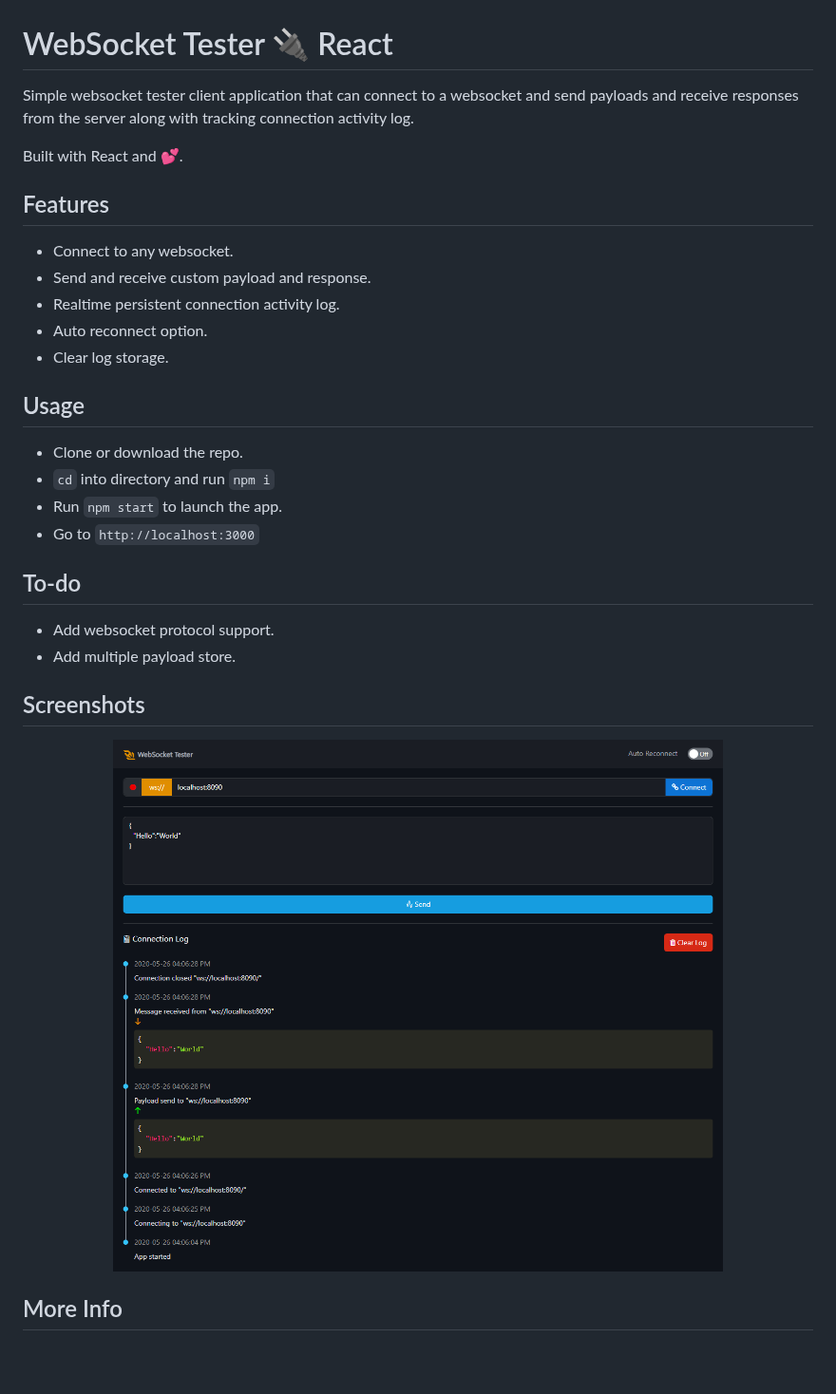
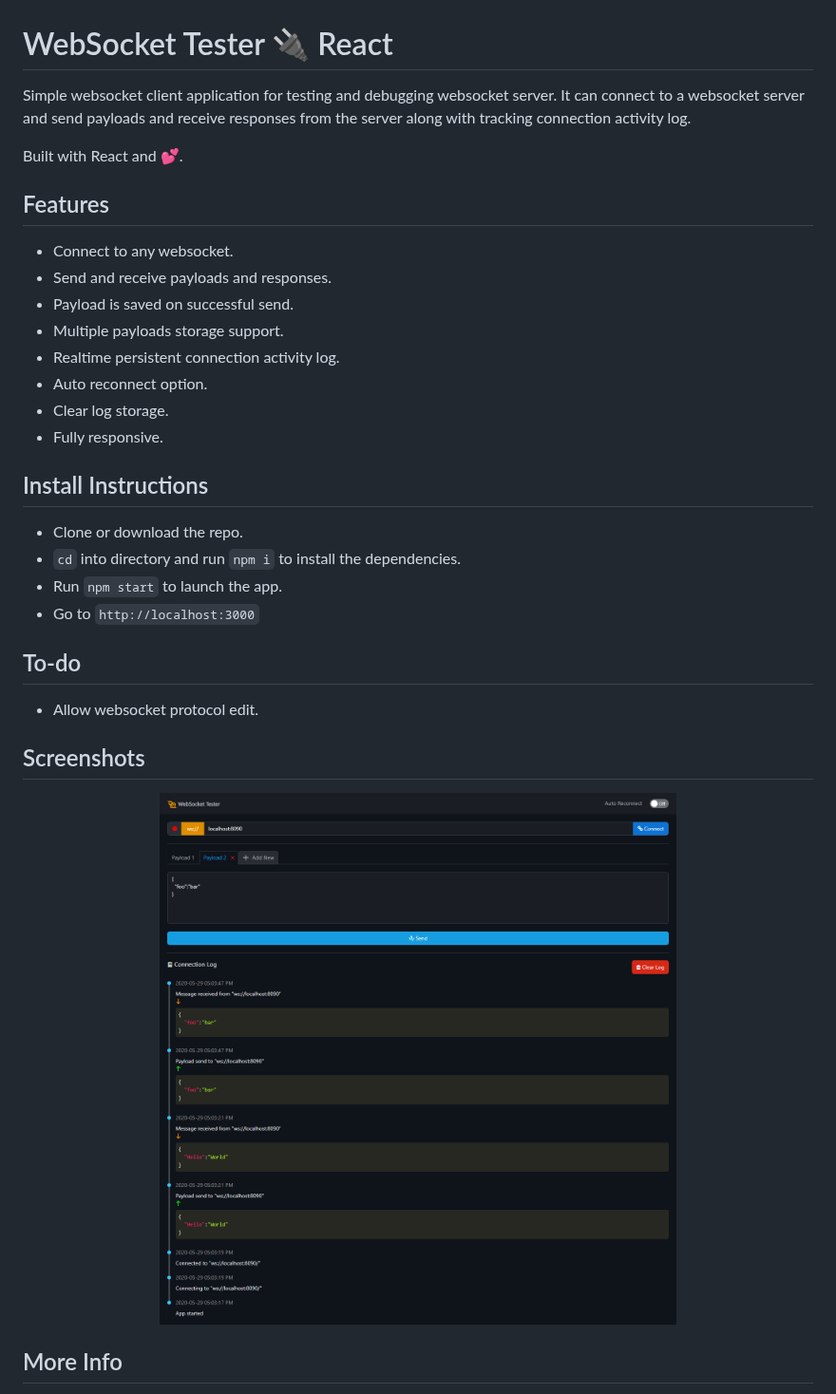
Before and after one commit to rahulhaque/websocket-tester-react, a Markdown page: README.md, the part around the change. Shown at 95% size. Rendered like a GitHub page; pictures changed too: screenshots/screen_1.png; blank space fills up the shorter version.

Commit message:
Multiple payload store added

```diff
--- a/README.md
+++ b/README.md
@@ -1,28 +1,30 @@
 # WebSocket Tester 🔌 React
 
-Simple websocket tester client application that can connect to a websocket and send payloads and receive responses from the server along with tracking connection activity log.
+Simple websocket client application for testing and debugging websocket server. It can connect to a websocket server and send payloads and receive responses from the server along with tracking connection activity log.
 
 Built with React and 💕.
 
 ## Features
 
 - Connect to any websocket.
-- Send and receive custom payload and response.
+- Send and receive payloads and responses.
+- Payload is saved on successful send.
+- Multiple payloads storage support.
 - Realtime persistent connection activity log.
 - Auto reconnect option.
 - Clear log storage.
+- Fully responsive.
 
-## Usage
+## Install Instructions
 
 - Clone or download the repo.
-- `cd` into directory and run `npm i`
+- `cd` into directory and run `npm i` to install the dependencies.
 - Run `npm start` to launch the app.
 - Go to `http://localhost:3000`
 
 ## To-do
 
-- Add websocket protocol support.
-- Add multiple payload store.
+- Allow websocket protocol edit.
 
 ## Screenshots
 
```
Also changed, not shown: 5 other files.
